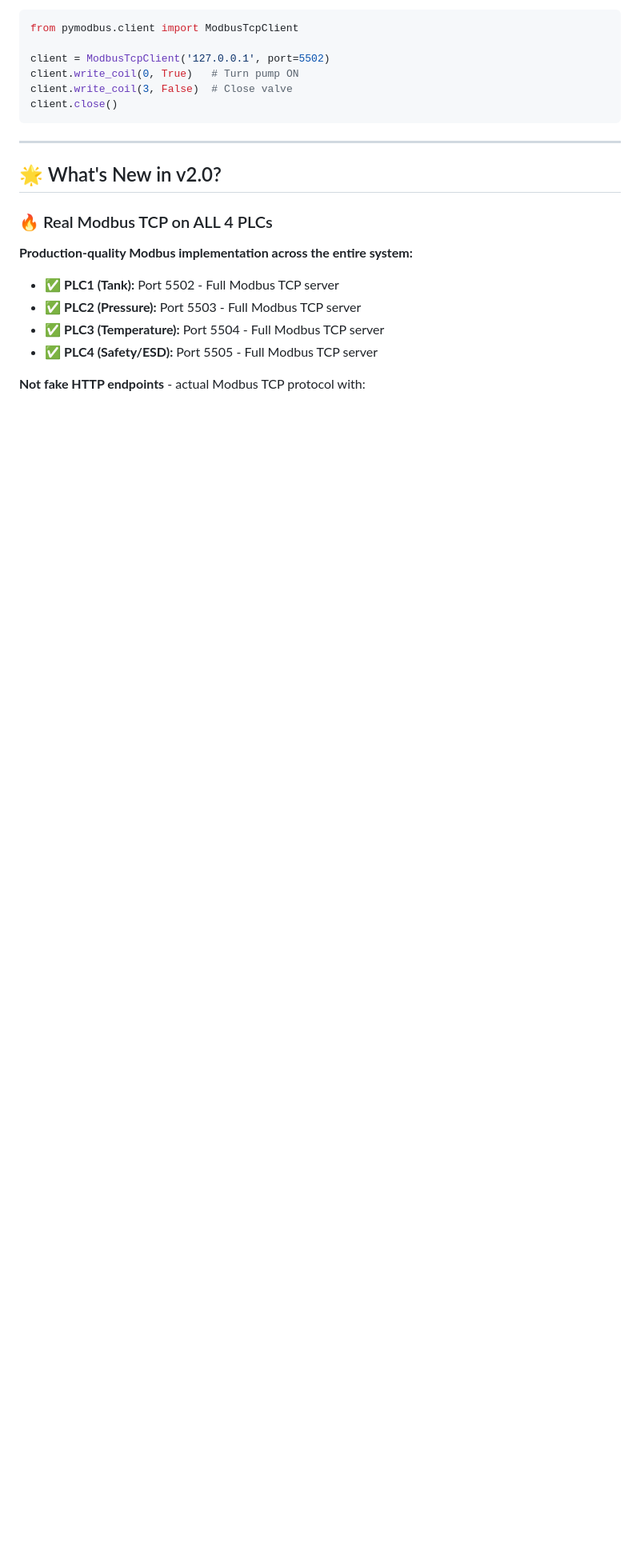
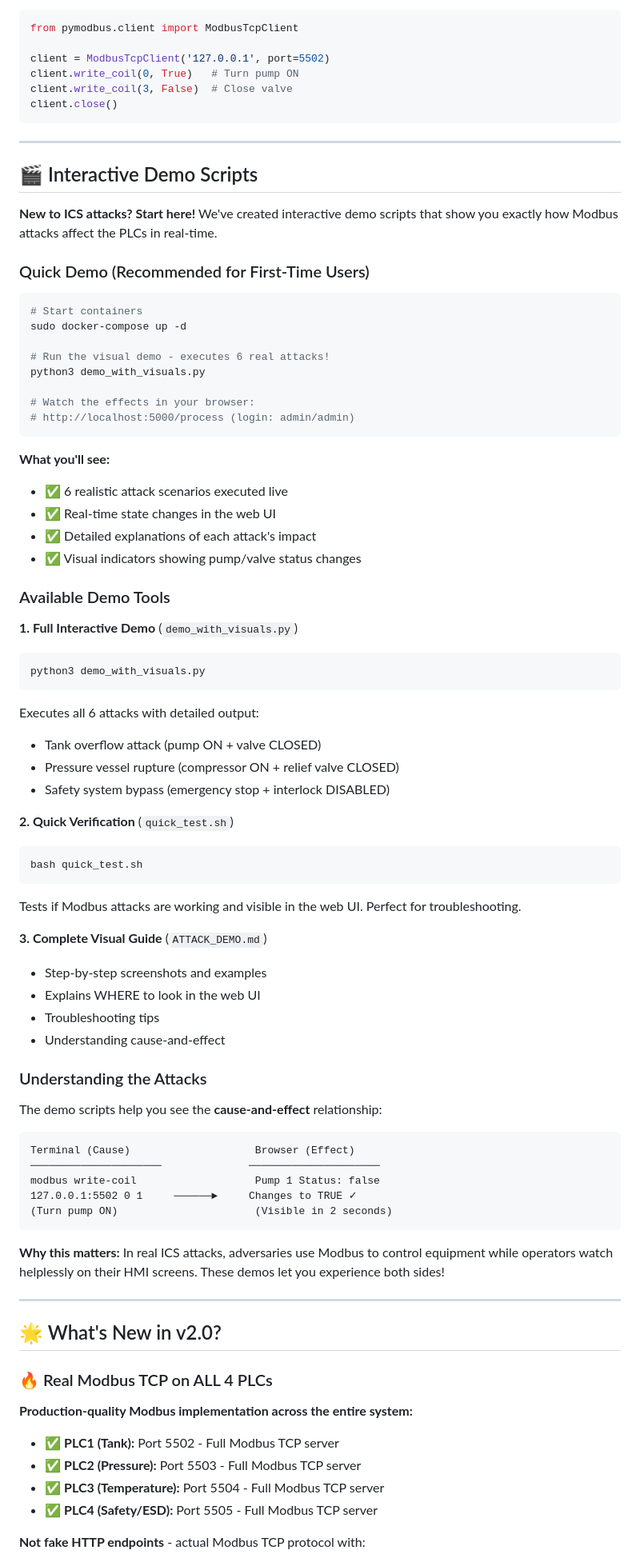
Before and after one commit to Taimaishu/Vuln-PLC, a Markdown page: README.md, the part around one of its changes. Shown at 80% size. Drawn GitHub-style; blank space fills up the shorter version.

Commit message:
Update README with Interactive Demo Scripts section
Added comprehensive demo scripts documentation:
- New "Interactive Demo Scripts" section after Quick Start
- Highlights demo_with_visuals.py for first-time users
- Documents quick_test.sh for troubleshooting
- References ATTACK_DEMO.md visual guide
- Added "Phase 0" to Suggested Learning Path (demos first!)
- Shows cause-and-effect diagram for understanding attacks
- Updated last modified date to 2025-12-28

Makes it much easier for new users to understand how Modbus attacks
affect PLCs by seeing them in action before diving into technical details.

🤖 Generated with [Claude Code](https://claude.com/claude-code)

Co-Authored-By: Claude Sonnet 4.5 <noreply@anthropic.com>

````diff
--- a/README.md
+++ b/README.md
@@ -79,6 +79,68 @@ client.write_coil(0, True)   # Turn pump ON
 client.write_coil(3, False)  # Close valve
 client.close()
 ```
+
+---
+
+## 🎬 Interactive Demo Scripts
+
+**New to ICS attacks? Start here!** We've created interactive demo scripts that show you exactly how Modbus attacks affect the PLCs in real-time.
+
+### Quick Demo (Recommended for First-Time Users)
+
+```bash
+# Start containers
+sudo docker-compose up -d
+
+# Run the visual demo - executes 6 real attacks!
+python3 demo_with_visuals.py
+
+# Watch the effects in your browser:
+# http://localhost:5000/process (login: admin/admin)
+```
+
+**What you'll see:**
+- ✅ 6 realistic attack scenarios executed live
+- ✅ Real-time state changes in the web UI
+- ✅ Detailed explanations of each attack's impact
+- ✅ Visual indicators showing pump/valve status changes
+
+### Available Demo Tools
+
+**1. Full Interactive Demo** (`demo_with_visuals.py`)
+```bash
+python3 demo_with_visuals.py
+```
+Executes all 6 attacks with detailed output:
+- Tank overflow attack (pump ON + valve CLOSED)
+- Pressure vessel rupture (compressor ON + relief valve CLOSED)
+- Safety system bypass (emergency stop + interlock DISABLED)
+
+**2. Quick Verification** (`quick_test.sh`)
+```bash
+bash quick_test.sh
+```
+Tests if Modbus attacks are working and visible in the web UI. Perfect for troubleshooting.
+
+**3. Complete Visual Guide** (`ATTACK_DEMO.md`)
+- Step-by-step screenshots and examples
+- Explains WHERE to look in the web UI
+- Troubleshooting tips
+- Understanding cause-and-effect
+
+### Understanding the Attacks
+
+The demo scripts help you see the **cause-and-effect** relationship:
+
+```
+Terminal (Cause)                    Browser (Effect)
+─────────────────────              ─────────────────────
+modbus write-coil                   Pump 1 Status: false
+127.0.0.1:5502 0 1     ──────►     Changes to TRUE ✓
+(Turn pump ON)                      (Visible in 2 seconds)
+```
+
+**Why this matters:** In real ICS attacks, adversaries use Modbus to control equipment while operators watch helplessly on their HMI screens. These demos let you experience both sides!
 
 ---
 
````
Also changed, not shown: other parts of README.md (+16 -1 lines).
